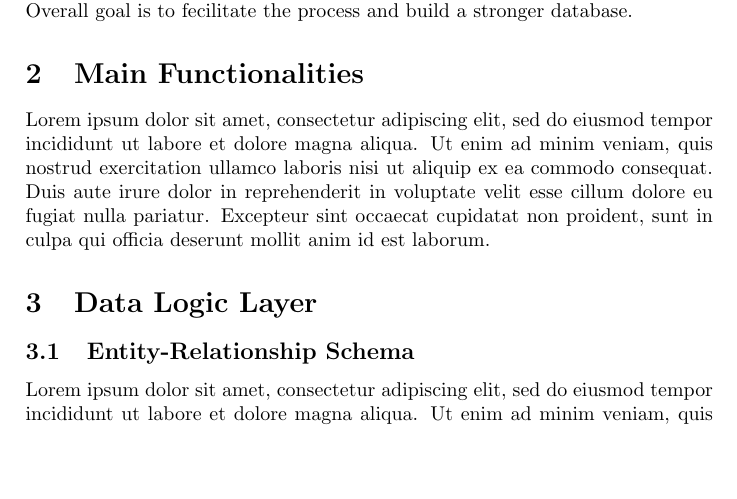
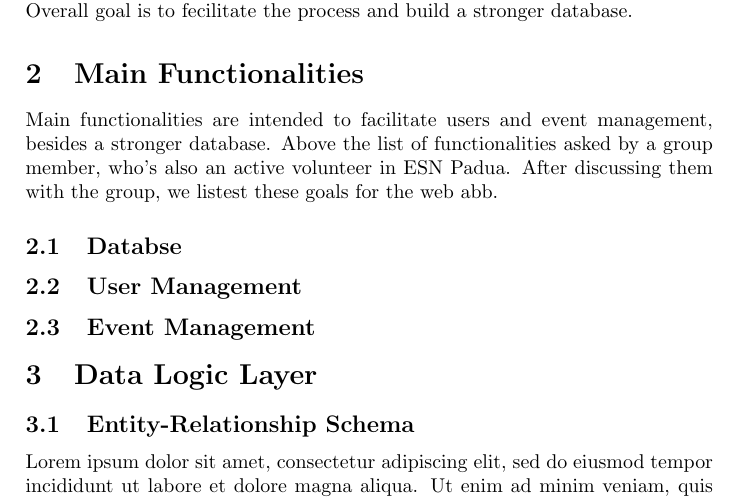
Before and after one commit to NonnoPinto/ESSENTLS-WebApplication2023, a LaTeX problem sheet (wa-homework-report/main.tex, which reads wa-homework-report/sections/MainFunctionalities.tex): part of page 1 of 5, cut so that both start at the same text, the shorter picture padded with empty space. Compiled offline with pdfLaTeX; a LaTeX package or settings file that is missing is left out.

Commit message:
Subsections in sec 2

```diff
--- a/wa-homework-report/sections/MainFunctionalities.tex
+++ b/wa-homework-report/sections/MainFunctionalities.tex
@@ -1,4 +1,12 @@
 \section{Main Functionalities}
 %What are the main functionalities of the web app? what services does it offer and how it is organized?
 
-Lorem ipsum dolor sit amet, consectetur adipiscing elit, sed do eiusmod tempor incididunt ut labore et dolore magna aliqua. Ut enim ad minim veniam, quis nostrud exercitation ullamco laboris nisi ut aliquip ex ea commodo consequat. Duis aute irure dolor in reprehenderit in voluptate velit esse cillum dolore eu fugiat nulla pariatur. Excepteur sint occaecat cupidatat non proident, sunt in culpa qui officia deserunt mollit anim id est laborum.
+Main functionalities are intended to facilitate users and event management, besides a stronger database.
+Above the list of functionalities asked by a group member, who's also an active volunteer in ESN Padua.
+After discussing them  with the group, we listest these goals for the web abb.
+
+\subsection{Databse}
+
+\subsection{User Management}
+
+\subsection{Event Management}
```
Also changed, not shown: wa-homework-report/main.pdf, 4 other files.
